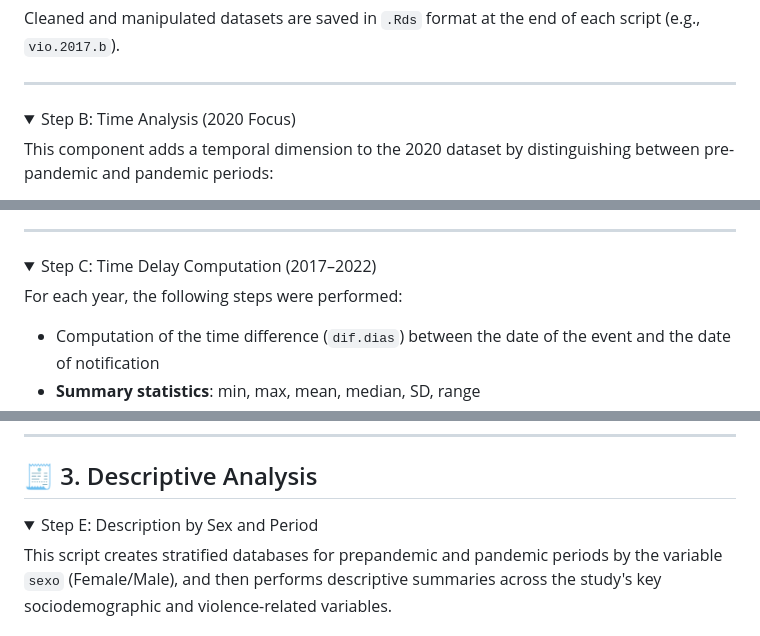
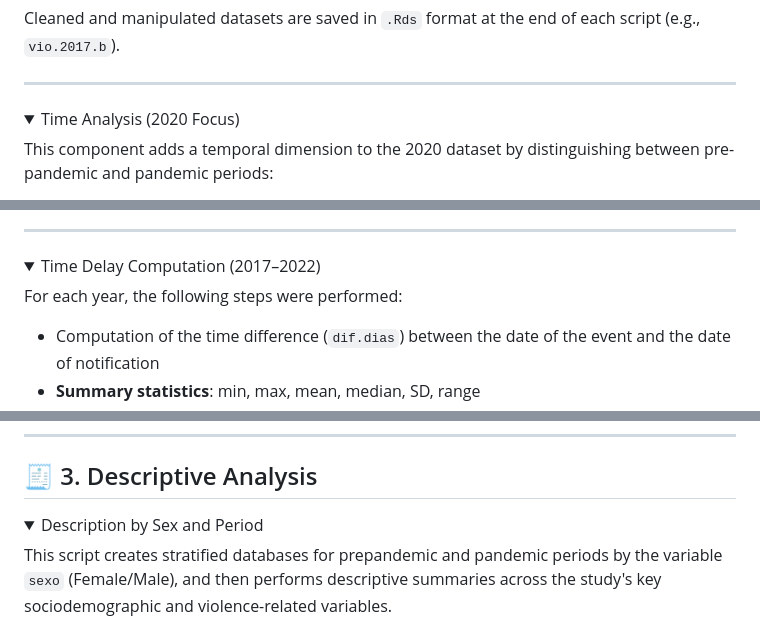
Before and after one commit to MariaAnaGonzalez/MCA.Violence.Colombia, a Markdown page: code/README.md, 3 parts joined by grey strips. GitHub-like rendering; folded sections open.

```diff
--- a/code/README.md
+++ b/code/README.md
@@ -88,7 +88,7 @@ Cleaned and manipulated datasets are saved in `.Rds` format at the end of each s
 ---
 
 <details>
-<summary> Step B: Time Analysis (2020 Focus)</summary>
+<summary> Time Analysis (2020 Focus)</summary>
 
 This component adds a temporal dimension to the 2020 dataset by distinguishing between pre-pandemic and pandemic periods:
 
@@ -104,7 +104,7 @@ This component adds a temporal dimension to the 2020 dataset by distinguishing b
 ---
 
 <details>
-<summary> Step C: Time Delay Computation (2017–2022)</summary>
+<summary> Time Delay Computation (2017–2022)</summary>
 
 For each year, the following steps were performed:
 
@@ -141,7 +141,7 @@ You can explore the full procedure in the script [`02_data_exploration_and_manip
 ## 🧾 3. Descriptive Analysis
 
 <details>
-<summary> Step E: Description by Sex and Period</summary>
+<summary> Description by Sex and Period</summary>
 
 This script creates stratified databases for prepandemic and pandemic periods by the variable `sexo` (Female/Male), and then performs descriptive summaries across the study's key sociodemographic and violence-related variables.
 
```
Also changed, not shown: other parts of code/README.md (+1 -1 lines).
